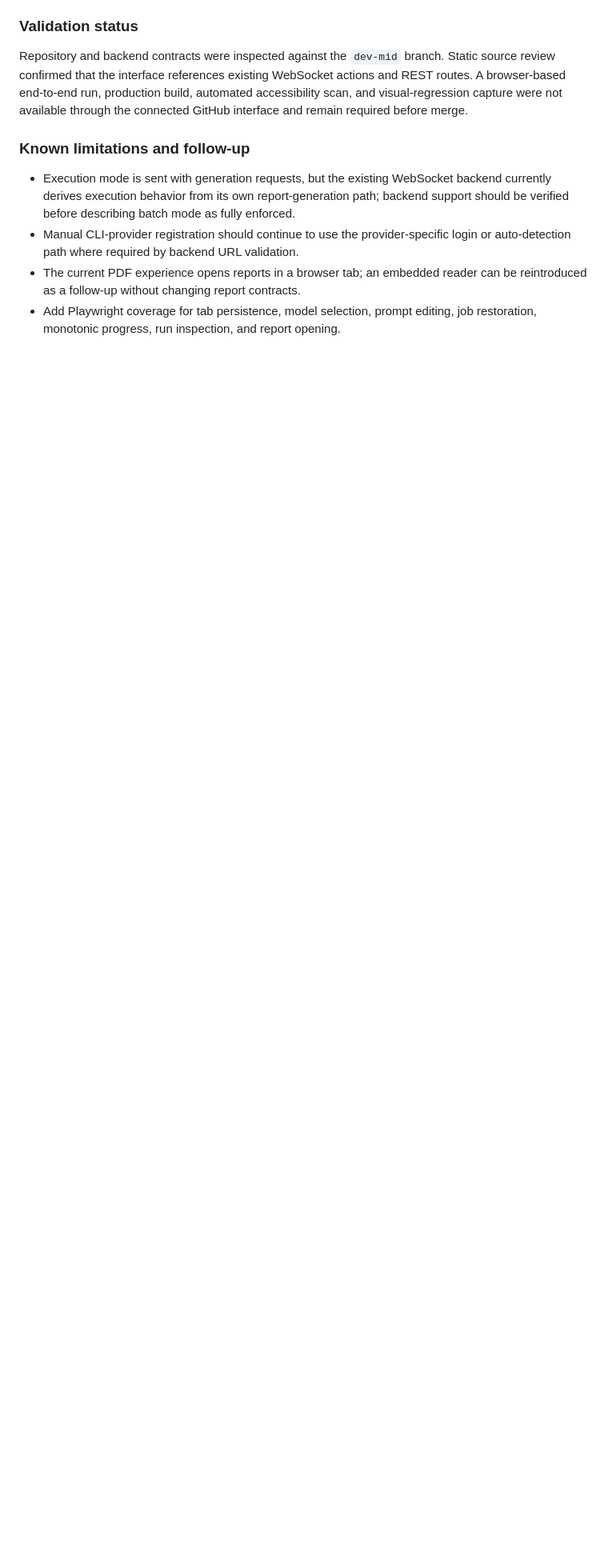
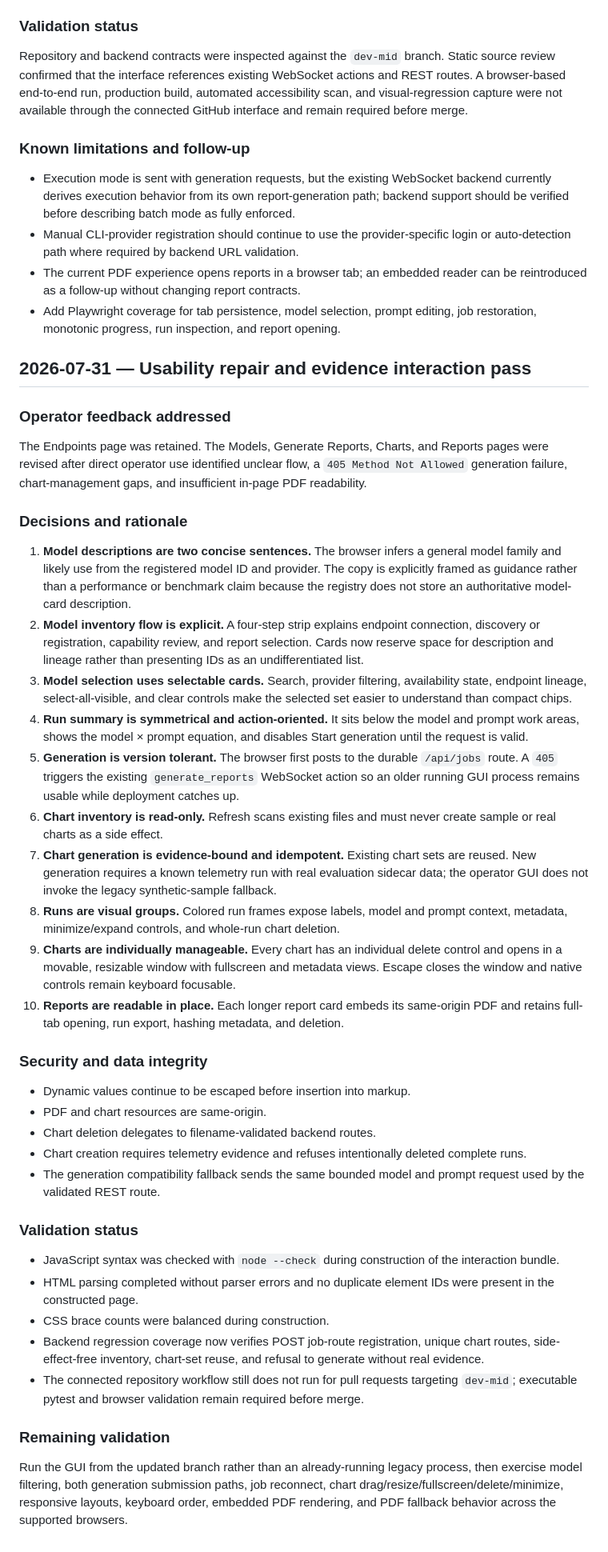
Before and after one commit to Runndownn/Wilson-Eval3ngine-, a Markdown page: docs/design/interface-design-log.md, the part around the change. Shown at 80% size. Drawn GitHub-style; blank space fills up the shorter version.

Commit message:
docs(gui): record usability repair and evidence interactions

```diff
--- a/docs/design/interface-design-log.md
+++ b/docs/design/interface-design-log.md
@@ -64,3 +64,42 @@ Repository and backend contracts were inspected against the `dev-mid` branch. St
 - Manual CLI-provider registration should continue to use the provider-specific login or auto-detection path where required by backend URL validation.
 - The current PDF experience opens reports in a browser tab; an embedded reader can be reintroduced as a follow-up without changing report contracts.
 - Add Playwright coverage for tab persistence, model selection, prompt editing, job restoration, monotonic progress, run inspection, and report opening.
+
+## 2026-07-31 — Usability repair and evidence interaction pass
+
+### Operator feedback addressed
+
+The Endpoints page was retained. The Models, Generate Reports, Charts, and Reports pages were revised after direct operator use identified unclear flow, a `405 Method Not Allowed` generation failure, chart-management gaps, and insufficient in-page PDF readability.
+
+### Decisions and rationale
+
+1. **Model descriptions are two concise sentences.** The browser infers a general model family and likely use from the registered model ID and provider. The copy is explicitly framed as guidance rather than a performance or benchmark claim because the registry does not store an authoritative model-card description.
+2. **Model inventory flow is explicit.** A four-step strip explains endpoint connection, discovery or registration, capability review, and report selection. Cards now reserve space for description and lineage rather than presenting IDs as an undifferentiated list.
+3. **Model selection uses selectable cards.** Search, provider filtering, availability state, endpoint lineage, select-all-visible, and clear controls make the selected set easier to understand than compact chips.
+4. **Run summary is symmetrical and action-oriented.** It sits below the model and prompt work areas, shows the model × prompt equation, and disables Start generation until the request is valid.
+5. **Generation is version tolerant.** The browser first posts to the durable `/api/jobs` route. A `405` triggers the existing `generate_reports` WebSocket action so an older running GUI process remains usable while deployment catches up.
+6. **Chart inventory is read-only.** Refresh scans existing files and must never create sample or real charts as a side effect.
+7. **Chart generation is evidence-bound and idempotent.** Existing chart sets are reused. New generation requires a known telemetry run with real evaluation sidecar data; the operator GUI does not invoke the legacy synthetic-sample fallback.
+8. **Runs are visual groups.** Colored run frames expose labels, model and prompt context, metadata, minimize/expand controls, and whole-run chart deletion.
+9. **Charts are individually manageable.** Every chart has an individual delete control and opens in a movable, resizable window with fullscreen and metadata views. Escape closes the window and native controls remain keyboard focusable.
+10. **Reports are readable in place.** Each longer report card embeds its same-origin PDF and retains full-tab opening, run export, hashing metadata, and deletion.
+
+### Security and data integrity
+
+- Dynamic values continue to be escaped before insertion into markup.
+- PDF and chart resources are same-origin.
+- Chart deletion delegates to filename-validated backend routes.
+- Chart creation requires telemetry evidence and refuses intentionally deleted complete runs.
+- The generation compatibility fallback sends the same bounded model and prompt request used by the validated REST route.
+
+### Validation status
+
+- JavaScript syntax was checked with `node --check` during construction of the interaction bundle.
+- HTML parsing completed without parser errors and no duplicate element IDs were present in the constructed page.
+- CSS brace counts were balanced during construction.
+- Backend regression coverage now verifies POST job-route registration, unique chart routes, side-effect-free inventory, chart-set reuse, and refusal to generate without real evidence.
+- The connected repository workflow still does not run for pull requests targeting `dev-mid`; executable pytest and browser validation remain required before merge.
+
+### Remaining validation
+
+Run the GUI from the updated branch rather than an already-running legacy process, then exercise model filtering, both generation submission paths, job reconnect, chart drag/resize/fullscreen/delete/minimize, responsive layouts, keyboard order, embedded PDF rendering, and PDF fallback behavior across the supported browsers.
```
